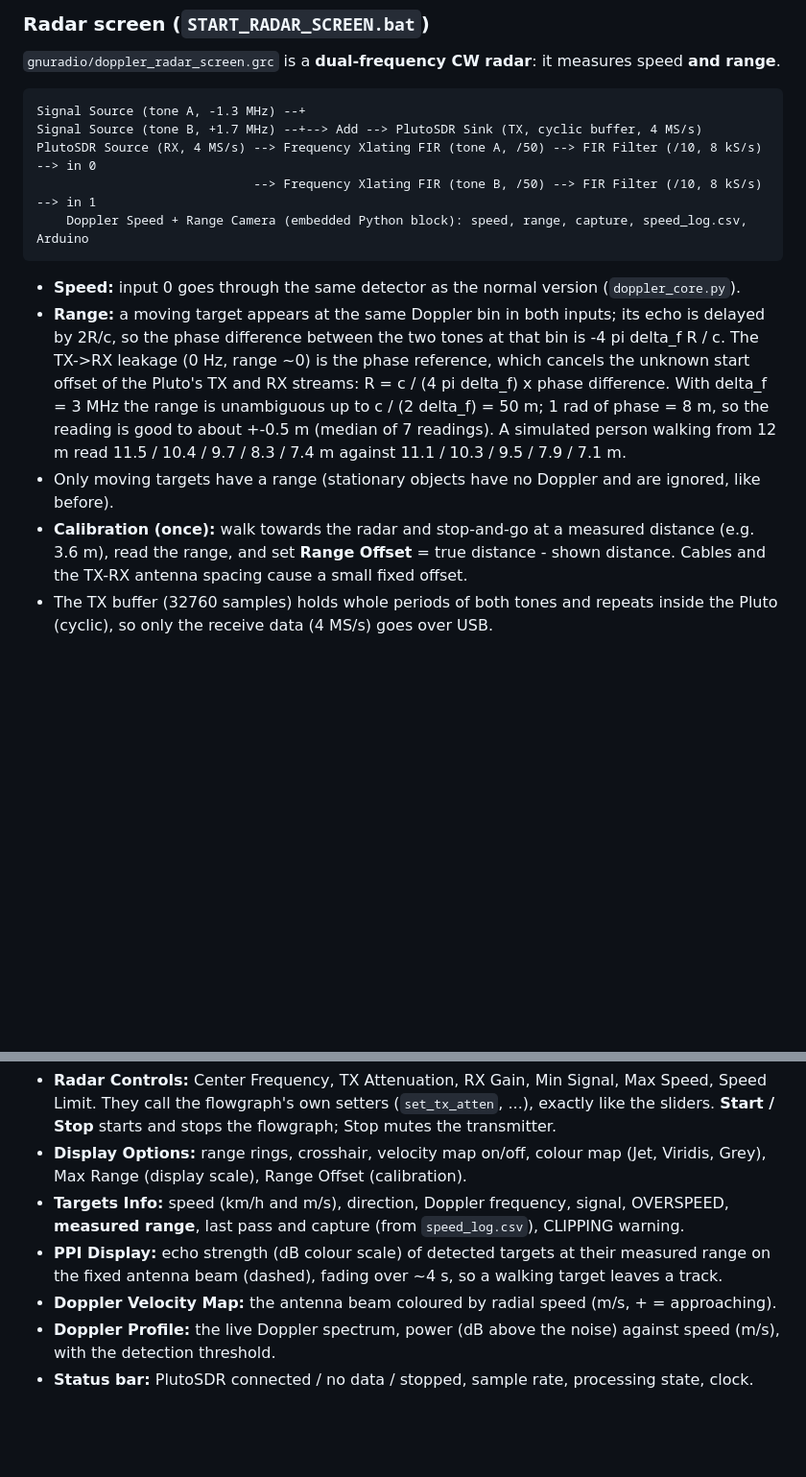
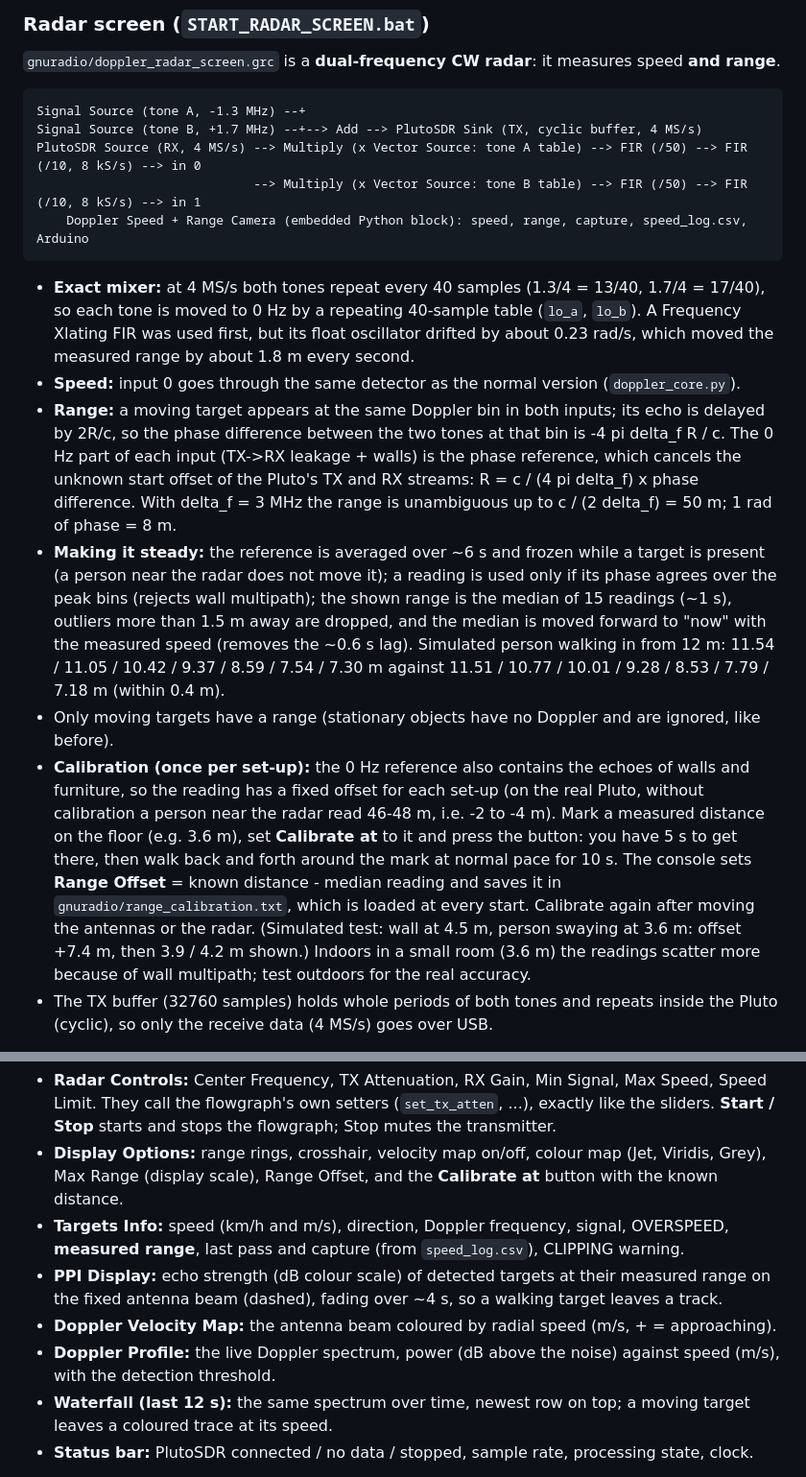
Before and after one commit to dani1560/SDR_Doppler_Radar_Pluto, a Markdown page: SDR_Radar_Deploy/README.md, 2 parts joined by grey strips. Shown at 96% size. GitHub-like rendering; blank space fills up the shorter version.

Commit message:
Radar console: exact mixer, steadier range, waterfall, calibration; presentation guide
- Replace the Frequency Xlating FIRs with exact 40-sample mixers (Vector Source + Multiply
  + FIR /50): the float NCO drifted ~0.23 rad/s, moving the measured range ~1.8 m/s
- Range: 0 Hz reference averaged over ~6 s and frozen while a target is present,
  coherence check against wall multipath, median of 15 readings with outlier rejection,
  lag compensation with the measured speed; offset applied before the wrap
- Console: Waterfall (last 12 s) panel, Calibrate-at button, Range Offset saved in
  gnuradio/range_calibration.txt and loaded at start
- Defaults tuned on the Pluto: TX attenuation 0 dB, RX gain 50 dB (no clipping)
- docs: presentation guide (new dashboard page), front-only and build diagrams

Co-Authored-By: Claude Opus 5.5 <noreply@anthropic.com>

````diff
--- a/SDR_Radar_Deploy/README.md
+++ b/SDR_Radar_Deploy/README.md
@@ -72,22 +72,36 @@ versions therefore give identical speeds. The spectrum display is in Hz: km/h =
 ```
 Signal Source (tone A, -1.3 MHz) --+
 Signal Source (tone B, +1.7 MHz) --+--> Add --> PlutoSDR Sink (TX, cyclic buffer, 4 MS/s)
-PlutoSDR Source (RX, 4 MS/s) --> Frequency Xlating FIR (tone A, /50) --> FIR Filter (/10, 8 kS/s) --> in 0
-                             --> Frequency Xlating FIR (tone B, /50) --> FIR Filter (/10, 8 kS/s) --> in 1
+PlutoSDR Source (RX, 4 MS/s) --> Multiply (x Vector Source: tone A table) --> FIR (/50) --> FIR (/10, 8 kS/s) --> in 0
+                             --> Multiply (x Vector Source: tone B table) --> FIR (/50) --> FIR (/10, 8 kS/s) --> in 1
     Doppler Speed + Range Camera (embedded Python block): speed, range, capture, speed_log.csv, Arduino
 ```
 
+- **Exact mixer:** at 4 MS/s both tones repeat every 40 samples (1.3/4 = 13/40, 1.7/4 = 17/40), so each tone is
+  moved to 0 Hz by a repeating 40-sample table (`lo_a`, `lo_b`). A Frequency Xlating FIR was used first, but its
+  float oscillator drifted by about 0.23 rad/s, which moved the measured range by about 1.8 m every second.
 - **Speed:** input 0 goes through the same detector as the normal version (`doppler_core.py`).
 - **Range:** a moving target appears at the same Doppler bin in both inputs; its echo is delayed by 2R/c, so the
-  phase difference between the two tones at that bin is -4 pi delta_f R / c. The TX->RX leakage (0 Hz, range ~0)
-  is the phase reference, which cancels the unknown start offset of the Pluto's TX and RX streams:
-  R = c / (4 pi delta_f) x phase difference. With delta_f = 3 MHz the range is unambiguous up to
-  c / (2 delta_f) = 50 m; 1 rad of phase = 8 m, so the reading is good to about +-0.5 m (median of 7 readings).
-  A simulated person walking from 12 m read 11.5 / 10.4 / 9.7 / 8.3 / 7.4 m against 11.1 / 10.3 / 9.5 / 7.9 / 7.1 m.
+  phase difference between the two tones at that bin is -4 pi delta_f R / c. The 0 Hz part of each input (TX->RX
+  leakage + walls) is the phase reference, which cancels the unknown start offset of the Pluto's TX and RX
+  streams: R = c / (4 pi delta_f) x phase difference. With delta_f = 3 MHz the range is unambiguous up to
+  c / (2 delta_f) = 50 m; 1 rad of phase = 8 m.
+- **Making it steady:** the reference is averaged over ~6 s and frozen while a target is present (a person near
+  the radar does not move it); a reading is used only if its phase agrees over the peak bins (rejects wall
+  multipath); the shown range is the median of 15 readings (~1 s), outliers more than 1.5 m away are dropped, and
+  the median is moved forward to "now" with the measured speed (removes the ~0.6 s lag).
+  Simulated person walking in from 12 m: 11.54 / 11.05 / 10.42 / 9.37 / 8.59 / 7.54 / 7.30 m against
+  11.51 / 10.77 / 10.01 / 9.28 / 8.53 / 7.79 / 7.18 m (within 0.4 m).
 - Only moving targets have a range (stationary objects have no Doppler and are ignored, like before).
-- **Calibration (once):** walk towards the radar and stop-and-go at a measured distance (e.g. 3.6 m), read the
-  range, and set **Range Offset** = true distance - shown distance. Cables and the TX-RX antenna spacing cause a
-  small fixed offset.
+- **Calibration (once per set-up):** the 0 Hz reference also contains the echoes of walls and furniture, so the
+  reading has a fixed offset for each set-up (on the real Pluto, without calibration a person near the radar read
+  46-48 m, i.e. -2 to -4 m). Mark a measured distance on the floor (e.g. 3.6 m), set **Calibrate at** to it and
+  press the button: you have 5 s to get there, then walk back and forth around the mark at normal pace for 10 s.
+  The console sets **Range Offset** = known distance - median reading and saves it in
+  `gnuradio/range_calibration.txt`, which is loaded at every start. Calibrate again after moving the antennas or
+  the radar. (Simulated test: wall at 4.5 m, person swaying at 3.6 m: offset +7.4 m, then 3.9 / 4.2 m shown.)
+  Indoors in a small room (3.6 m) the readings scatter more because of wall multipath; test outdoors for the
+  real accuracy.
 - The TX buffer (32760 samples) holds whole periods of both tones and repeats inside the Pluto (cyclic), so only
   the receive data (4 MS/s) goes over USB.
 
@@ -102,7 +116,7 @@ times a second:
   the flowgraph's own setters (`set_tx_atten`, ...), exactly like the sliders. **Start / Stop** starts and stops
   the flowgraph; Stop mutes the transmitter.
 - **Display Options:** range rings, crosshair, velocity map on/off, colour map (Jet, Viridis, Grey), Max Range
-  (display scale), Range Offset (calibration).
+  (display scale), Range Offset, and the **Calibrate at** button with the known distance.
 - **Targets Info:** speed (km/h and m/s), direction, Doppler frequency, signal, OVERSPEED, **measured range**,
   last pass and capture (from `speed_log.csv`), CLIPPING warning.
 - **PPI Display:** echo strength (dB colour scale) of detected targets at their measured range on the fixed
@@ -110,6 +124,8 @@ times a second:
 - **Doppler Velocity Map:** the antenna beam coloured by radial speed (m/s, + = approaching).
 - **Doppler Profile:** the live Doppler spectrum, power (dB above the noise) against speed (m/s), with the
   detection threshold.
+- **Waterfall (last 12 s):** the same spectrum over time, newest row on top; a moving target leaves a coloured
+  trace at its speed.
 - **Status bar:** PlutoSDR connected / no data / stopped, sample rate, processing state, clock.
 
 Speed, direction and range are measured; the **bearing** inside the antenna beam is not (one fixed antenna pair),
````
Also changed, not shown: docs/SDR_Radar_Front_Only.png (added), docs/SDR_Radar_Front_Only_Build.png (added), 3 other files.
